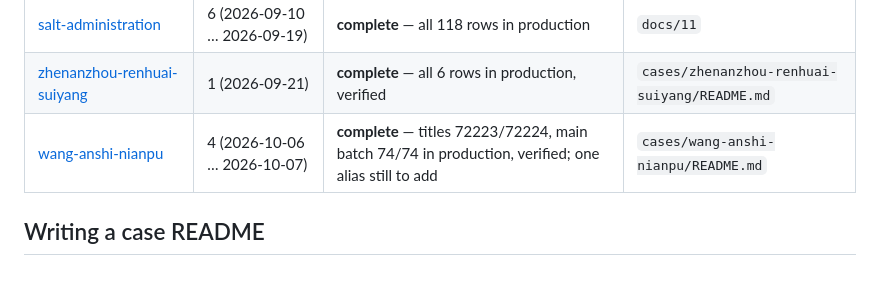
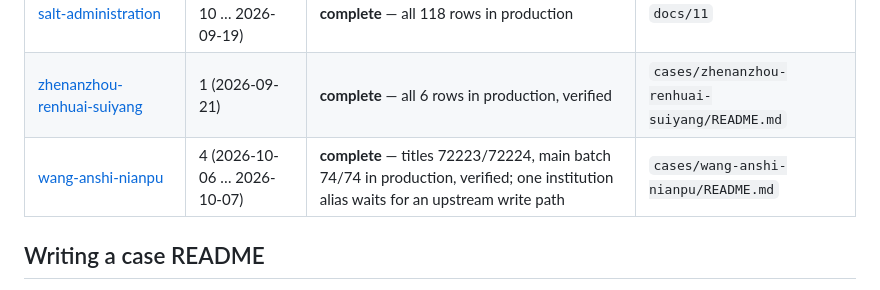
Before and after one commit to cbdb-project/cbdb-inputter-agent, a Markdown page: cases/README.md, the part around the change. GitHub-like rendering.

```diff
--- a/cases/README.md
+++ b/cases/README.md
@@ -30,7 +30,7 @@ See AGENTS.md, "Where code goes", for the rule that separates a case from a tool
 | [tang-zhi-mou-zhou-shi](tang-zhi-mou-zhou-shi/) | 1 (2026-09-04) | submitted — production, verified | `docs/10` |
 | [salt-administration](salt-administration/) | 6 (2026-09-10 … 2026-09-19) | **complete** — all 118 rows in production | `docs/11` |
 | [zhenanzhou-renhuai-suiyang](zhenanzhou-renhuai-suiyang/) | 1 (2026-09-21) | **complete** — all 6 rows in production, verified | `cases/zhenanzhou-renhuai-suiyang/README.md` |
-| [wang-anshi-nianpu](wang-anshi-nianpu/) | 4 (2026-10-06 … 2026-10-07) | **complete** — titles 72223/72224, main batch 74/74 in production, verified; one alias still to add | `cases/wang-anshi-nianpu/README.md` |
+| [wang-anshi-nianpu](wang-anshi-nianpu/) | 4 (2026-10-06 … 2026-10-07) | **complete** — titles 72223/72224, main batch 74/74 in production, verified; one institution alias waits for an upstream write path | `cases/wang-anshi-nianpu/README.md` |
 
 ## Writing a case README
 
```
Also changed, not shown: cases/wang-anshi-nianpu/README.md (+11 -2 lines), docs/02-review-log.md (+20 -0 lines).
